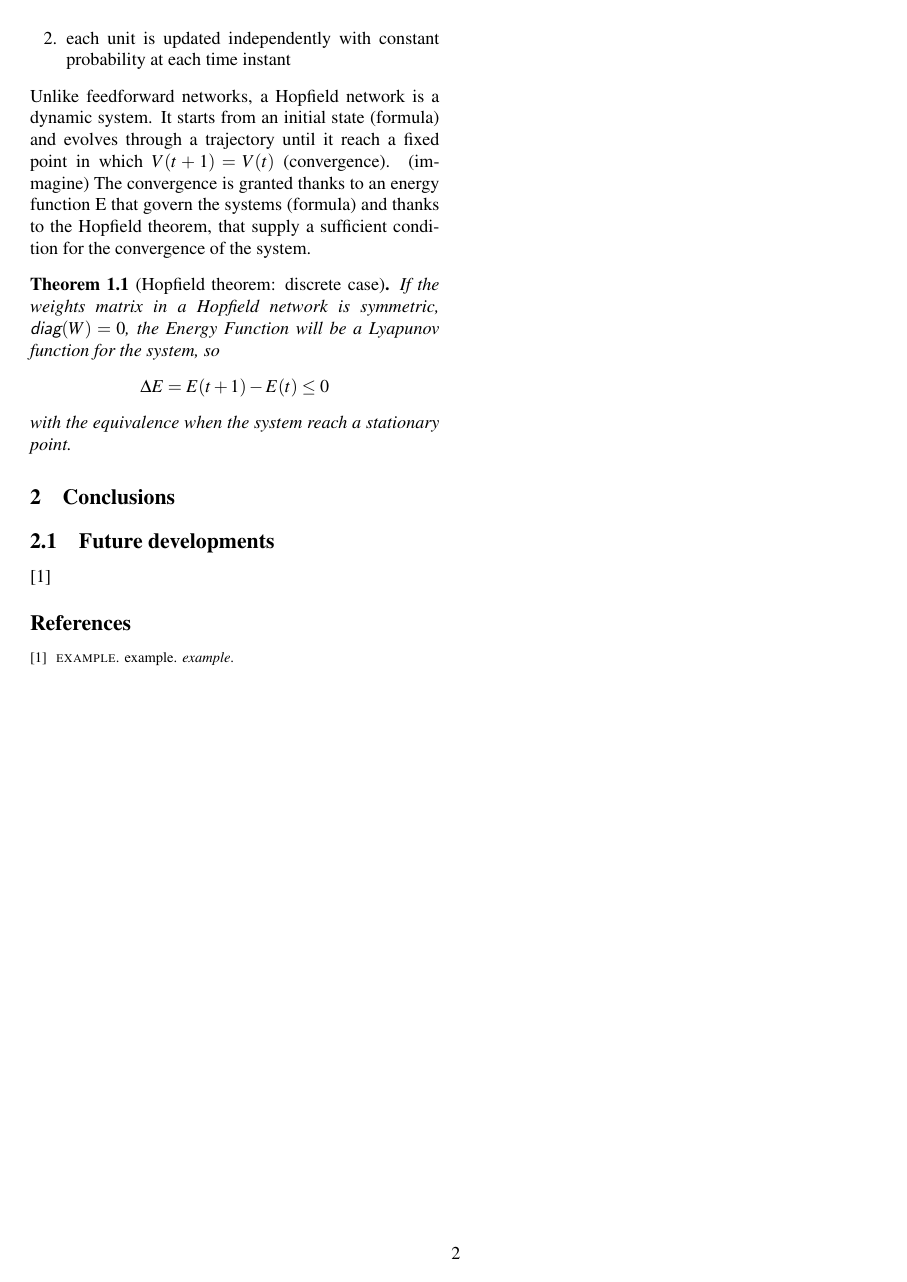
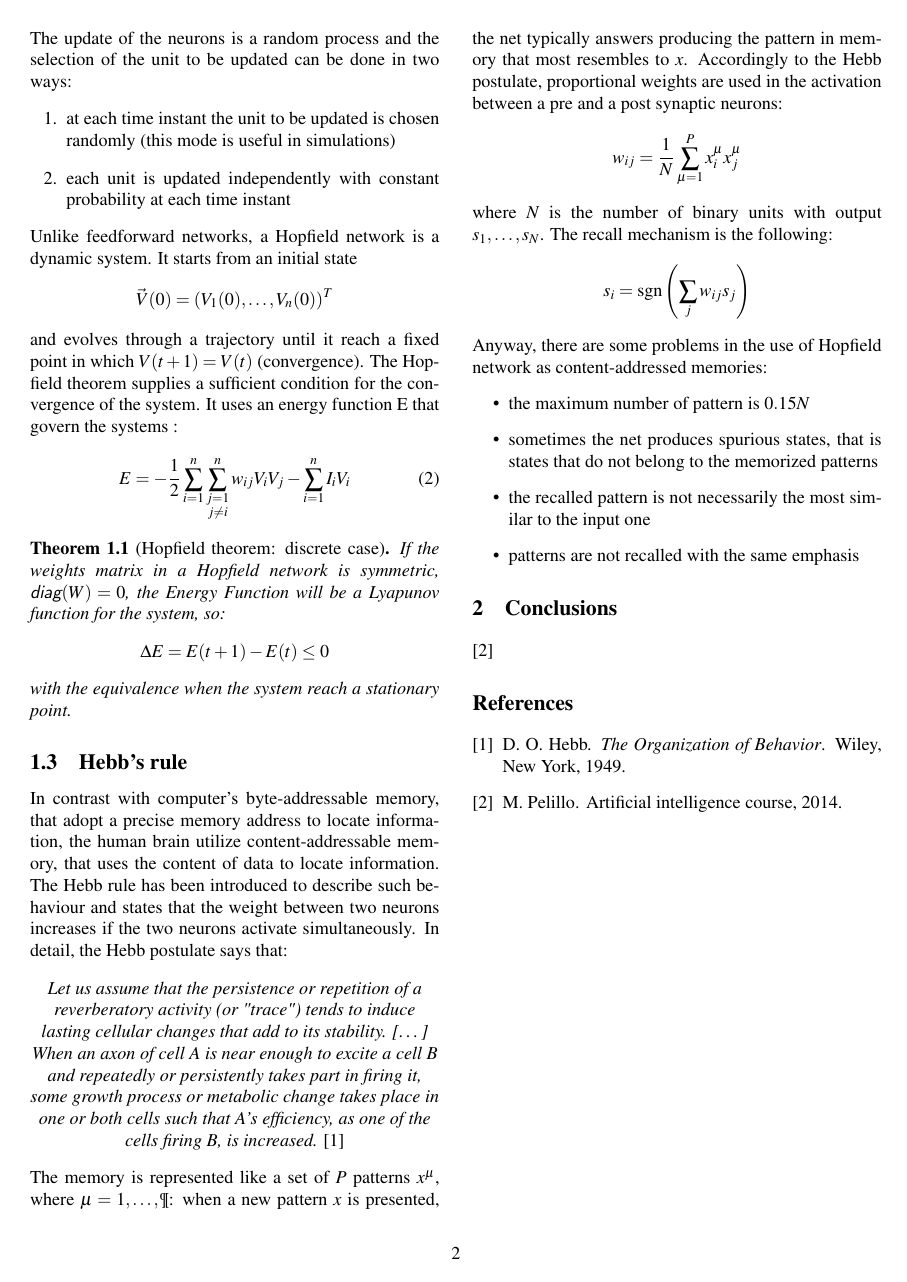
Before and after one commit to gbarbon/ai, a LaTeX paper (report_ai/report_ai.tex): page 2 of 3. Compiled offline with pdfLaTeX; a LaTeX package or settings file that is missing is left out.

Commit message:
Report: added draft hebb, fixed formulas

```diff
--- a/report_ai/report_ai.tex
+++ b/report_ai/report_ai.tex
@@ -44,6 +44,7 @@
 %\setlength\parindent{0pt} % Removes all indentation from paragraphs
 
 \newtheorem{theorem}{Theorem}[section]
+\DeclareMathOperator*{\sign}{sgn}
 
 %----------------------------------------------------------------------------------------
 %	TITLE
@@ -116,16 +127,44 @@ For this project we will use the discrete model. In this model the time flows in
+The update of the neurons is a random process and the selection of the unit to be updated can be done in two ways:
 \begin{enumerate}
 \item at each time instant the unit to be updated is chosen randomly (this mode is useful in simulations)
 \item each unit is updated independently with constant probability at each time instant
 \end{enumerate}
-Unlike feedforward networks, a Hopfield network is a dynamic system. It starts from an initial state (formula) and evolves through a trajectory until it reach a fixed point in which $V(t+1)=V(t)$ (convergence). (immagine) The convergence is granted thanks to an energy function E that govern the systems (formula) and thanks to the Hopfield theorem, that supply a sufficient condition for the convergence of the system.
+Unlike feedforward networks, a Hopfield network is a dynamic system. It starts from an initial state
+\begin{align*}
+	\vec{V}(0) = (V_1(0), \dots, V_n(0))^T
+\end{align*}
+and evolves through a trajectory until it reach a fixed point in which $V(t+1)=V(t)$ (convergence). The Hopfield theorem supplies a sufficient condition for the convergence of the system. It uses an energy function E that govern the systems :
+\begin{align}
+	E = - \frac{1}{2} \sum_{i=1}^n \sum_{\substack{j=1 \\ j \neq i}}^n w_{ij} V_i V_j - \sum_{i=1}^n I_i V_i\label{eq:energy}
+\end{align}
 \begin{theorem}[Hopfield theorem: discrete case]
-If the weights matrix in a Hopfield network is symmetric, $\textsf{diag}(W)=0$, the Energy Function will be a Lyapunov function for the system, so
+If the weights matrix in a Hopfield network is symmetric, $\textsf{diag}(W)=0$, the Energy Function will be a Lyapunov function for the system, so:
 \begin{center}
 $\Delta E = E(t+1)-E(t)\leq 0$
 \end{center}
 with the equivalence when the system reach a stationary point.
 \end{theorem}
 
+\subsection{Hebb's rule}
+In contrast with computer's byte-addressable memory, that adopt a precise memory address to locate information, the human brain utilize content-addressable memory, that uses the content of data to locate information. The Hebb rule has been introduced to describe such behaviour and states that the weight between two neurons increases if the two neurons activate simultaneously. In detail, the Hebb postulate says that:
+\begin{center}
+\emph{Let us assume that the persistence or repetition of a reverberatory activity (or "trace") tends to induce lasting cellular changes that add to its stability. [\ldots] When an axon of cell A is near enough to excite a cell B and repeatedly or persistently takes part in firing it, some growth process or metabolic change takes place in one or both cells such that A's efficiency, as one of the cells firing B, is increased. }\cite{Hebb49}
+\end{center}
+The memory is represented like a set of $P$ patterns $x^\mu$, where $\mu = 1,\ldots,\P$: when a new pattern $x$ is presented, the net typically answers producing the pattern in memory that most resembles to $x$. Accordingly to the Hebb postulate, proportional weights are used in the activation between a pre and a post synaptic neurons:
+\begin{displaymath}
+	w_{ij} = \frac{1}{N} \sum_{\mu = 1}^P x_i^\mu x_j^\mu
+\end{displaymath}
+where $N$ is the number of binary units with output $s_1,\ldots,s_N$. The recall mechanism is the following:
+\begin{displaymath}
+	s_i = \sign\left(\sum_j w_{ij} s_j \right)
+\end{displaymath}
+Anyway, there are some problems in the use of Hopfield network as content-addressed memories:
+\begin{itemize}
+\item the maximum number of pattern is $0.15N$
+\item sometimes the net produces spurious states, that is states that do not belong to the memorized patterns
+\item the recalled pattern is not necessarily the most similar to the input one
+\item patterns are not recalled with the same emphasis
+\end{itemize}
 
 %----------------------------------------------------------------------------------------
 %	x. Conclusions
@@ -133,16 +172,17 @@ with the equivalence when the system reach a stationary point.
 
 \section{Conclusions}
 
-\subsection{Future developments}
-\cite{example}
+%\subsection{Future developments}
+\cite{pelillo}
 
 %----------------------------------------------------------------------------------------
 %	NOTES AND BIBLIOGRAPHY
 %----------------------------------------------------------------------------------------
 
-{\footnotesize \bibliographystyle{acm}
+%{\footnotesize \bibliographystyle{acm}
+\bibliographystyle{abbrv}
 \bibliography{biblio}
-}
+%}
 
 %\theendnotes
 
```
Also changed, not shown: report_ai/biblio.bib (+15 -0 lines), report_ai/report_ai.bbl, report_ai/report_ai.pdf, report_ai/report_ai.tex (22 more changed lines), 4 other files.
